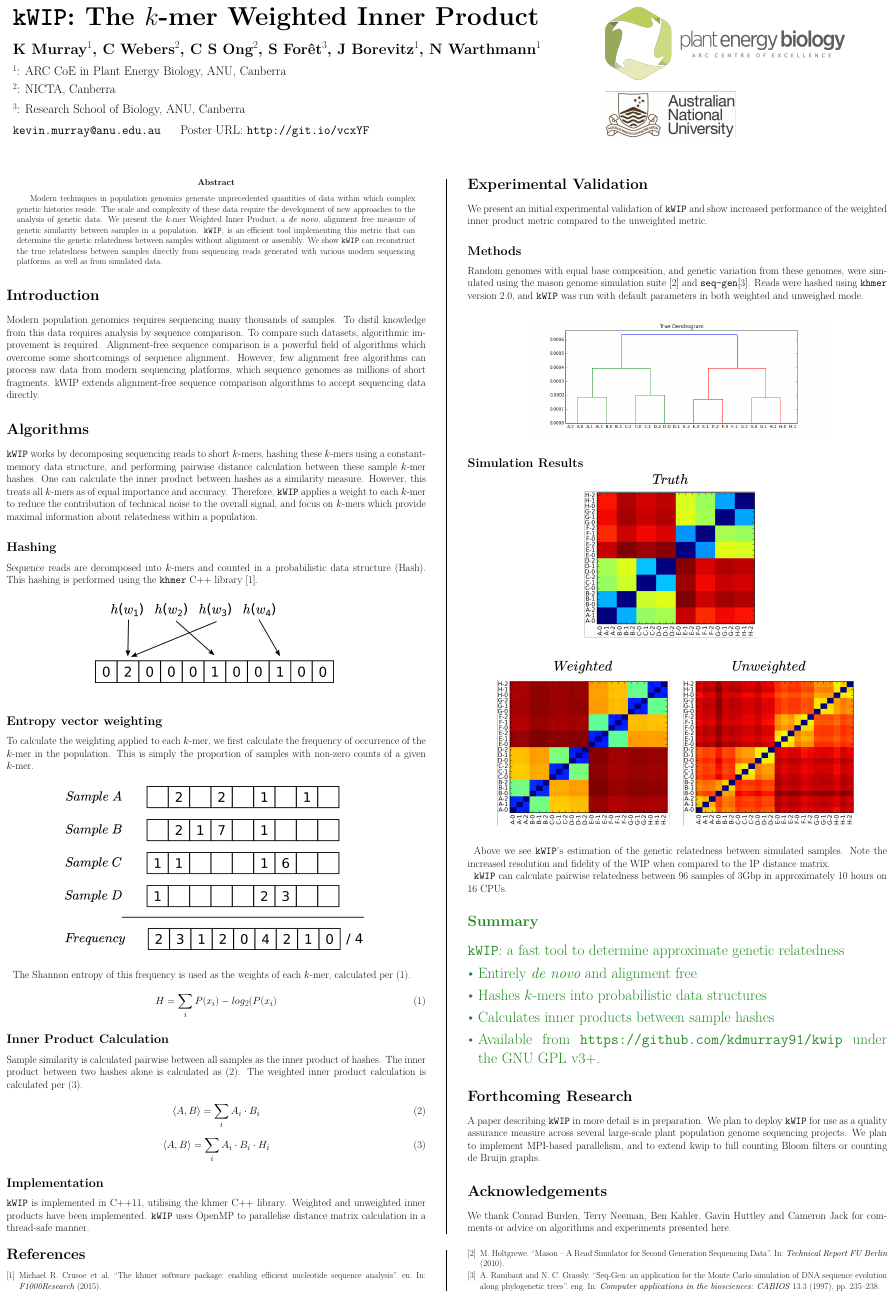
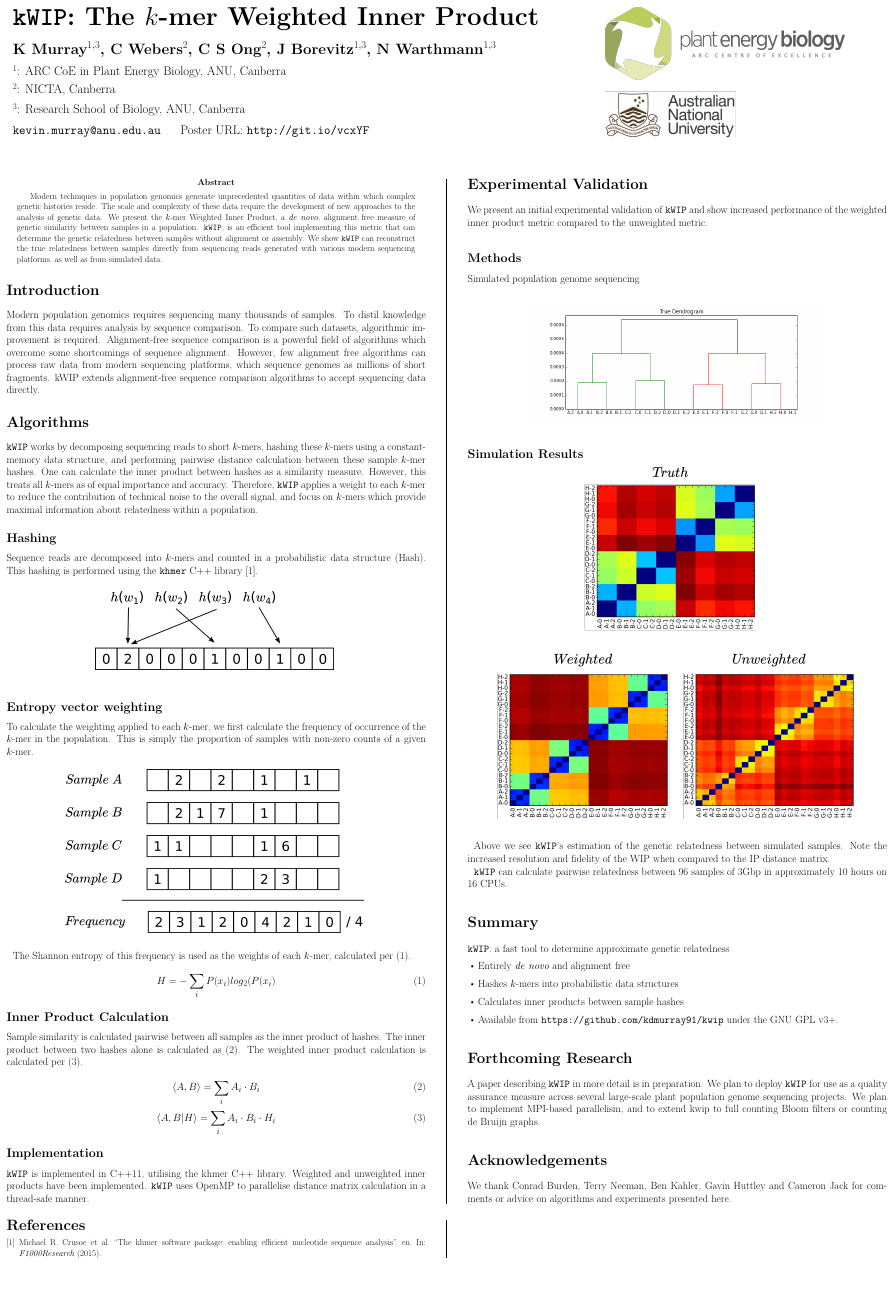
Before and after one commit to kdm9/kwip-poster, a LaTeX poster (kwip.tex): the whole page. Compiled offline with XeLaTeX.

Commit message:
Updates to poster

```diff
--- a/kwip.tex
+++ b/kwip.tex
@@ -29,8 +29,7 @@
 
 \begin{minipage}[b]{0.6\linewidth}
 \Huge \textbf{\texttt{kWIP}: The $k$-mer Weighted Inner Product}\\[0.9cm]
-\Large \textbf{K Murray$^1$, C Webers$^2$, C S Ong$^2$, S For\^et$^3$,
-               J Borevitz$^1$, N Warthmann$^1$}\\[0.5cm]
+\Large \textbf{K Murray$^{1,3}$, C Webers$^2$, C S Ong$^2$, J Borevitz$^{1,3}$, N Warthmann$^{1,3}$}\\[0.5cm]
 \large $^1$: ARC CoE in Plant Energy Biology, ANU, Canberra\\[0.2cm]
 \large $^2$: NICTA, Canberra\\[0.4cm]
 \large $^3$: Research School of Biology, ANU, Canberra\\[0.4cm]
@@ -144,7 +143,7 @@ product of hashes. The inner product between two hashes alone is calculated as
 \end{equation}
 
 \begin{equation}
-  \langle A, B \rangle = \sum_{i} A_i \cdot B_i \cdot H_i
+  \langle A, B | H \rangle = \sum_{i} A_i \cdot B_i \cdot H_i
 \label{eqn:wip}
 \end{equation}
 
@@ -167,11 +166,8 @@ unweighted metric.
 
 \subsection*{Methods}
 
-Random genomes with equal base composition, and genetic variation from these
-genomes, were simulated using the mason genome simulation suite
-\cite{holtgrewe_mason_2010} and \texttt{seq-gen}\cite{rambaut_seq-gen:_1997}.
-Reads were hashed using \texttt{khmer} version 2.0, and \texttt{kWIP} was run
-with default parameters in both weighted and unweighed mode.
+Simulated population genome sequencing
+
 
 \begin{center}
   \vspace{1cm}
```
Also changed, not shown: kwip.tex (10 more changed lines).
